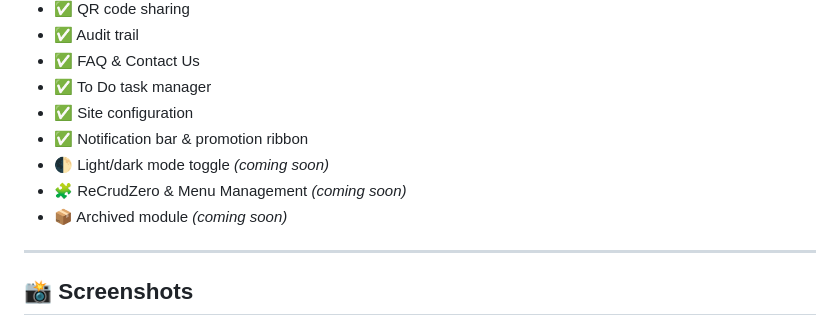
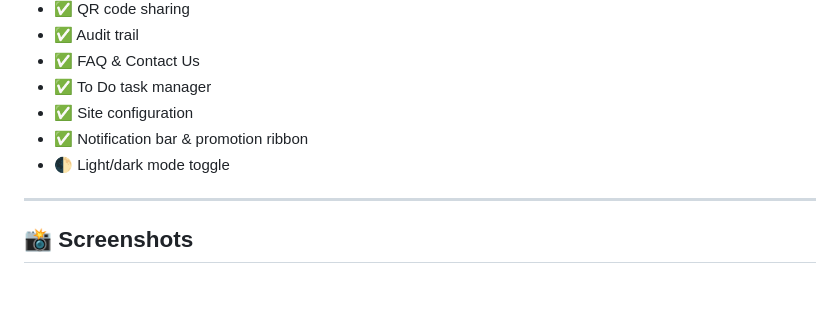
Before and after one commit to syadhira/PPOUITM1, a Markdown page: README.md, the part around the change. GitHub-like rendering; blank space fills up the shorter version.

Commit message:
Update README to remove 'coming soon' features
Removed upcoming features from the README.

```diff
--- a/README.md
+++ b/README.md
@@ -43,9 +43,7 @@ This system is designed to support UiTM’s PPO placement lifecycle, allowing ad
 - ✅ To Do task manager
 - ✅ Site configuration
 - ✅ Notification bar & promotion ribbon
-- 🌓 Light/dark mode toggle *(coming soon)*
-- 🧩 ReCrudZero & Menu Management *(coming soon)*
-- 📦 Archived module *(coming soon)*
+- 🌓 Light/dark mode toggle
 
 ---
 
```
